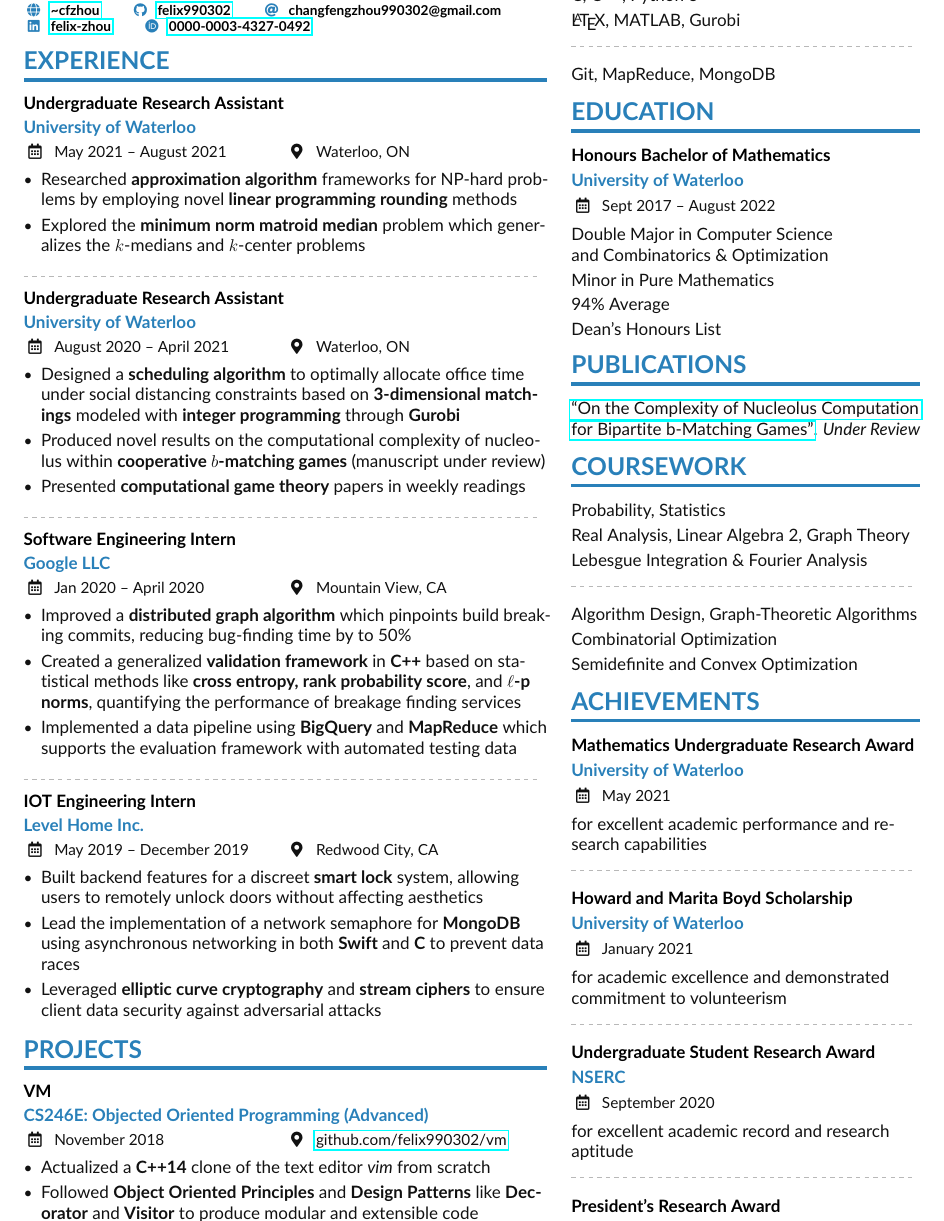
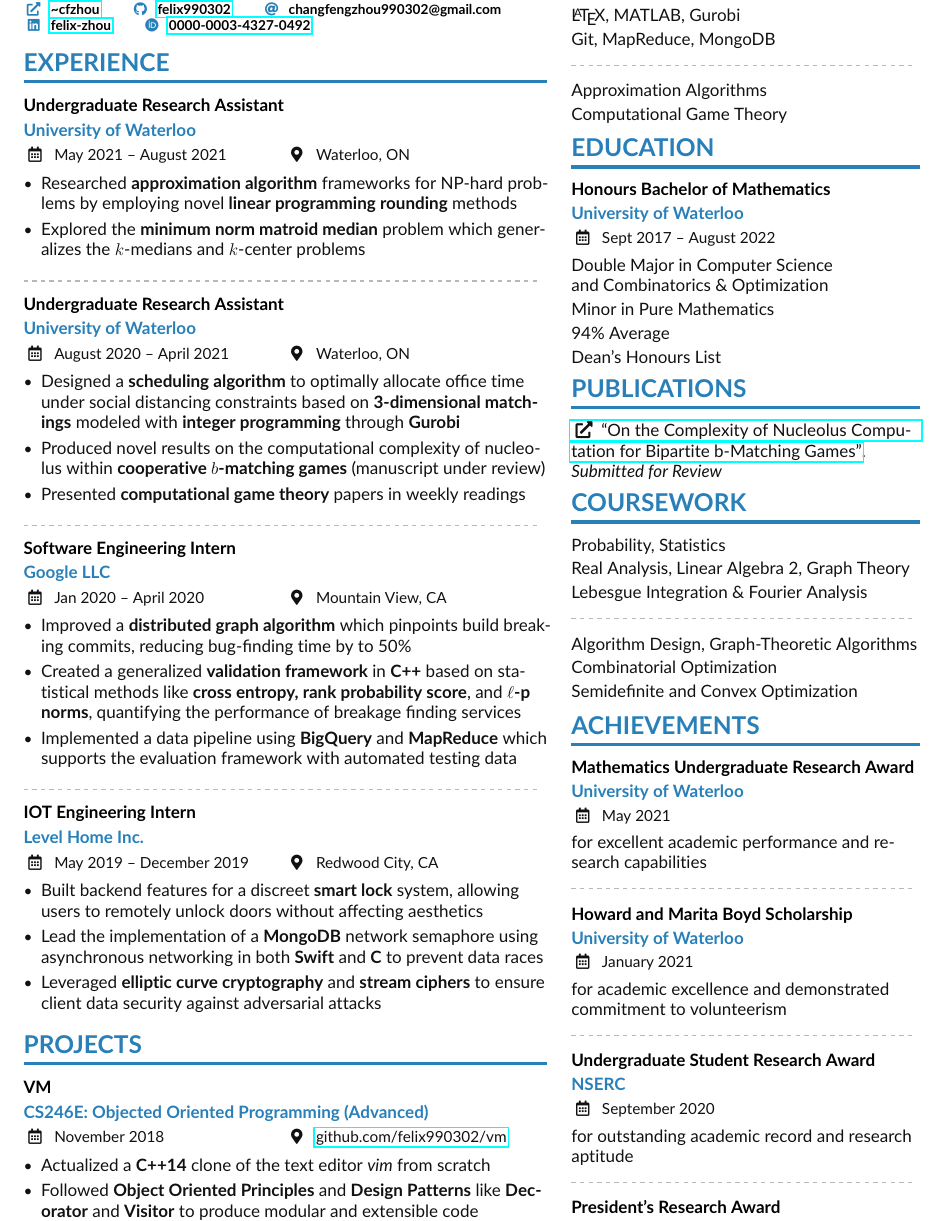
Before and after one commit to felix990302/resume, a LaTeX CV (zhoufelix.tex, which reads altacv.cls): part of the page, cut so that both start at the same text. Compiled offline with pdfLaTeX.

Commit message:
aesthetic fixes

```diff
--- a/altacv.cls
+++ b/altacv.cls
@@ -127,7 +127,7 @@
 \faStyle{regular}
 \newcommand{\emailsymbol}{\faAt}
 \newcommand{\phonesymbol}{\faPhone}
-\newcommand{\homepagesymbol}{\faGlobe}
+\newcommand{\homepagesymbol}{\faExternalLink*}
 \newcommand{\locationsymbol}{\faMapMarker}
 \newcommand{\linkedinsymbol}{\faLinkedin}
 \newcommand{\twittersymbol}{\faTwitter}
--- a/zhoufelix.tex
+++ b/zhoufelix.tex
@@ -120,7 +120,7 @@
 \begin{itemize}
     \item Built backend features for a discreet \textbf{smart lock} system,
         allowing users to remotely unlock doors without affecting aesthetics
-    \item Lead the implementation of a network semaphore for \textbf{MongoDB} using asynchronous networking in both \textbf{Swift} and \textbf{C} to prevent data races
+    \item Lead the implementation of a \textbf{MongoDB} network semaphore using asynchronous networking in both \textbf{Swift} and \textbf{C} to prevent data races
     \item Leveraged \textbf{elliptic curve cryptography} and \textbf{stream ciphers} to ensure client data security against adversarial attacks
 \end{itemize}
 
@@ -151,9 +151,17 @@ C, C++, Python 3
 
 \LaTeX, MATLAB, Gurobi
 
+\smallskip
+
+Git, MapReduce, MongoDB
+
 \divider\smallskip
 
-Git, MapReduce, MongoDB
+Approximation Algorithms
+
+\smallskip
+
+Computational Game Theory
 
 \cvsection{Education}
 \cvevent{Honours Bachelor of Mathematics}{University of Waterloo}{Sept 2017 -- August 2022}{}
@@ -173,8 +181,8 @@ Minor in Pure Mathematics
 Dean's Honours List
 
 \cvsection{Publications}
-\href{https://arxiv.org/abs/2105.07161}{``On the Complexity of Nucleolus Computation for Bipartite b-Matching Games''}.
-\emph{Under Review}
+\href{https://arxiv.org/abs/2105.07161}{\faExternalLink* ``On the Complexity of Nucleolus Computation for Bipartite b-Matching Games''}.\\
+\emph{Submitted for Review}
 
 \cvsection{Coursework}
 Probability, Statistics
@@ -213,7 +221,7 @@ for academic excellence and demonstrated commitment to volunteerism
 \divider\smallskip
 
 \cvevent{Undergraduate Student Research Award}{NSERC}{September 2020}{}
-for excellent academic record and research aptitude
+for outstanding academic record and research aptitude
 
 \divider\smallskip
 
```
Also changed, not shown: zhoufelix.pdf, 1 other file.
